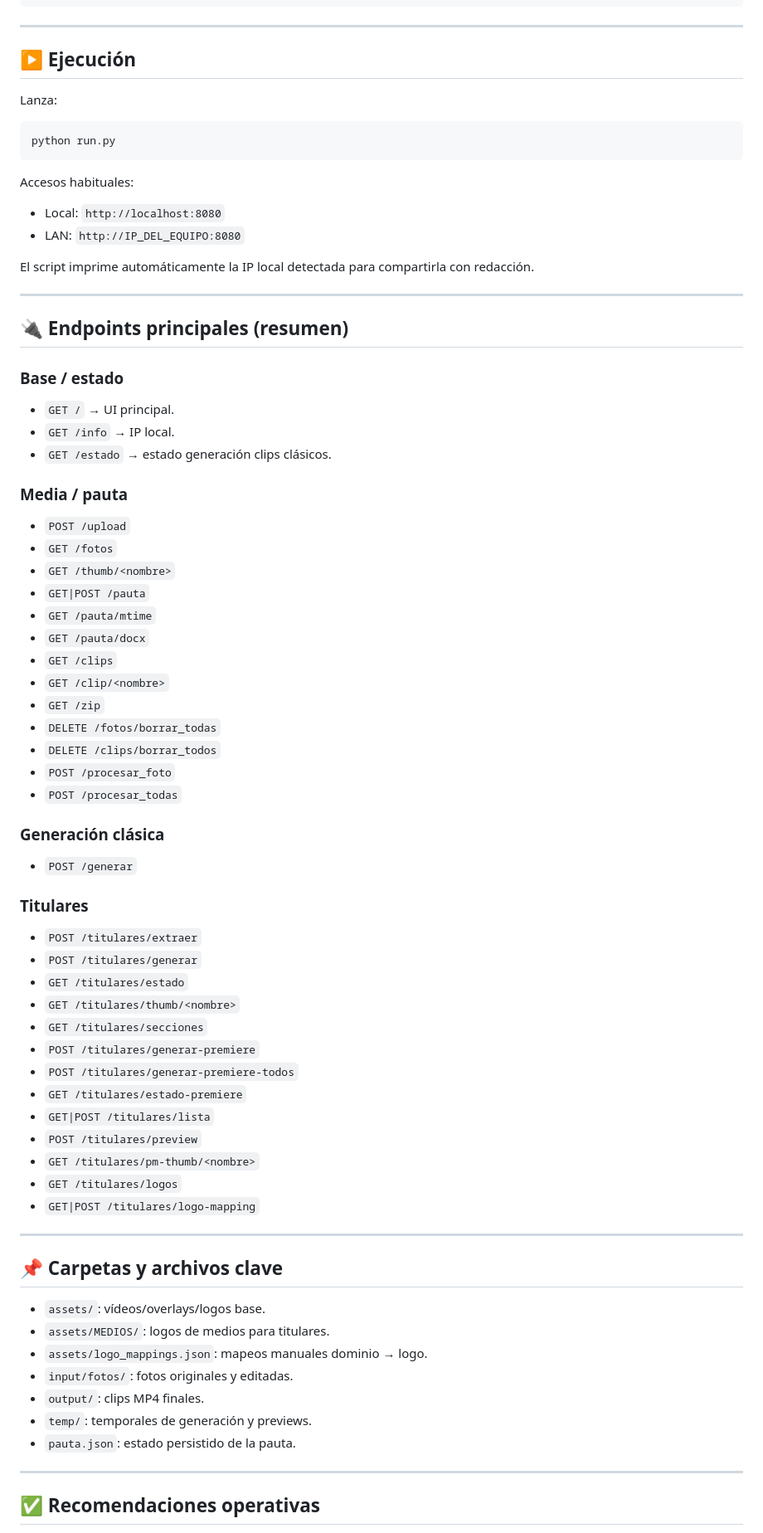
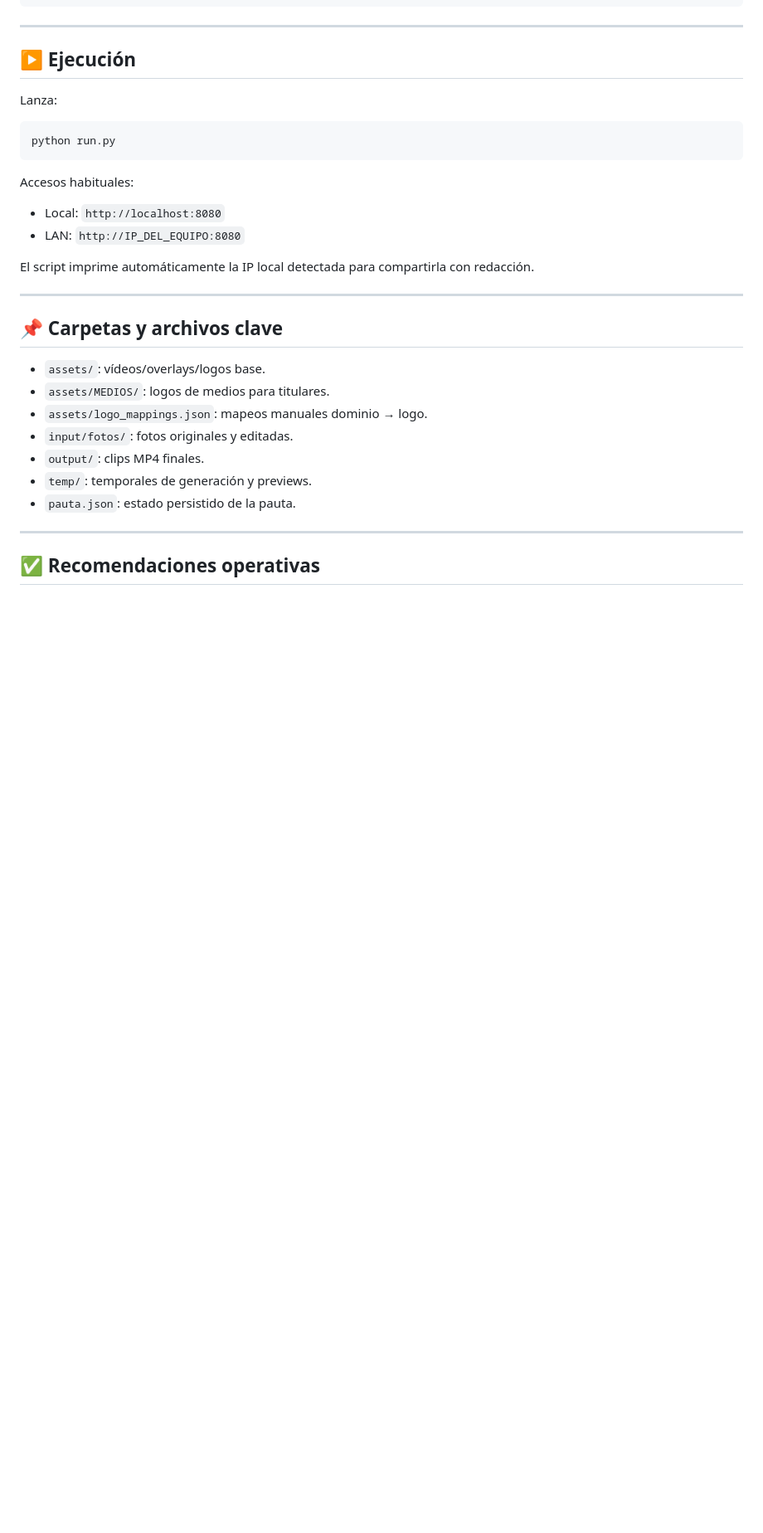
Before and after one commit to MaxMaltas/Auto-Generate-Video-Clip, a Markdown page: README.md, the part around one of its changes. Shown at 83% size. GitHub-like rendering; blank space fills up the shorter version.

Commit message:
Update README by cleaning up installation and endpoints
Removed unnecessary package installation command and several endpoint summaries.

```diff
--- a/README.md
+++ b/README.md
@@ -191,52 +190,6 @@ El script imprime automáticamente la IP local detectada para compartirla con re
 
 ---
 
-## 🔌 Endpoints principales (resumen)
-
-### Base / estado
-
-- `GET /` → UI principal.
-- `GET /info` → IP local.
-- `GET /estado` → estado generación clips clásicos.
-
-### Media / pauta
-
-- `POST /upload`
-- `GET /fotos`
-- `GET /thumb/<nombre>`
-- `GET|POST /pauta`
-- `GET /pauta/mtime`
-- `GET /pauta/docx`
-- `GET /clips`
-- `GET /clip/<nombre>`
-- `GET /zip`
-- `DELETE /fotos/borrar_todas`
-- `DELETE /clips/borrar_todos`
-- `POST /procesar_foto`
-- `POST /procesar_todas`
-
-### Generación clásica
-
-- `POST /generar`
-
-### Titulares
-
-- `POST /titulares/extraer`
-- `POST /titulares/generar`
-- `GET /titulares/estado`
-- `GET /titulares/thumb/<nombre>`
-- `GET /titulares/secciones`
-- `POST /titulares/generar-premiere`
-- `POST /titulares/generar-premiere-todos`
-- `GET /titulares/estado-premiere`
-- `GET|POST /titulares/lista`
-- `POST /titulares/preview`
-- `GET /titulares/pm-thumb/<nombre>`
-- `GET /titulares/logos`
-- `GET|POST /titulares/logo-mapping`
-
----
-
 ## 📌 Carpetas y archivos clave
 
 - `assets/`: vídeos/overlays/logos base.
```
Also changed, not shown: other parts of README.md (+0 -1 lines).
